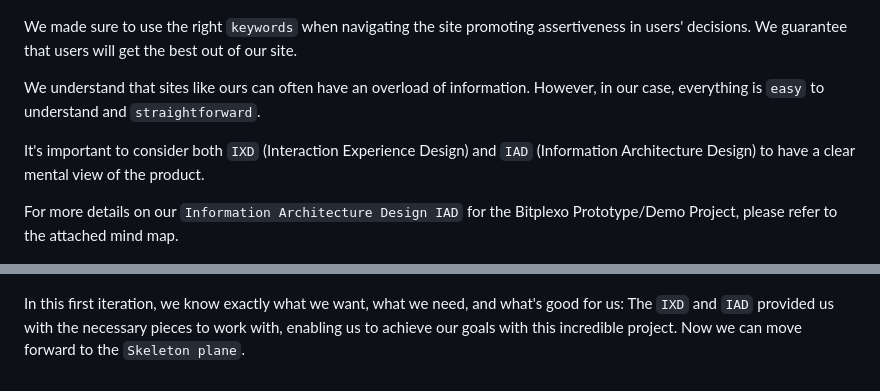
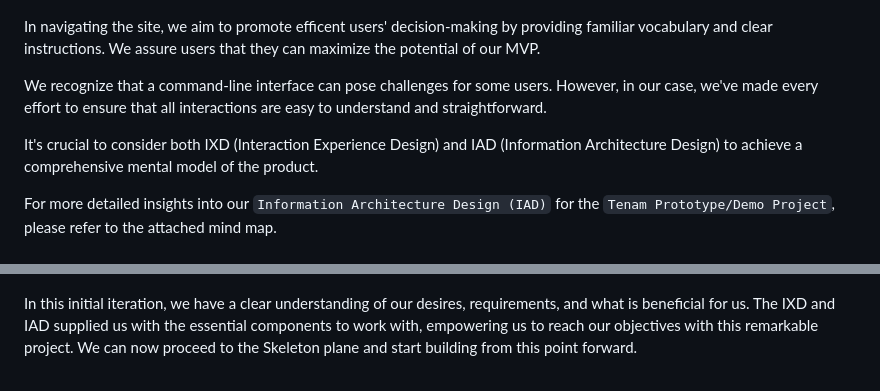
Before and after one commit to plexoio/tenam, a Markdown page: README.md, 2 parts joined by grey strips. GitHub-like rendering.

Commit message:
docs: finsh scope plane

```diff
--- a/README.md
+++ b/README.md
@@ -150,13 +150,13 @@ For more details on our `Interactive Experience Design (IXD)` for the `Tenam Pro
 
 ![IXD Mindmap](https://github.com/plexoio/tenam/blob/main/documentation/assets/img/IXD.png)
 
-We made sure to use the right `keywords` when navigating the site promoting assertiveness in users' decisions. We guarantee that users will get the best out of our site.
+In navigating the site, we aim to promote efficent users' decision-making by providing familiar vocabulary and clear instructions. We assure users that they can maximize the potential of our MVP.
 
-We understand that sites like ours can often have an overload of information. However, in our case, everything is `easy` to understand and `straightforward`.
+We recognize that a command-line interface can pose challenges for some users. However, in our case, we've made every effort to ensure that all interactions are easy to understand and straightforward.
 
-It's important to consider both `IXD` (Interaction Experience Design) and `IAD` (Information Architecture Design) to have a clear mental view of the product.
+It's crucial to consider both IXD (Interaction Experience Design) and IAD (Information Architecture Design) to achieve a comprehensive mental model of the product.
 
-For more details on our `Information Architecture Design IAD` for the Bitplexo Prototype/Demo Project, please refer to the attached mind map.
+For more detailed insights into our `Information Architecture Design (IAD)` for the `Tenam Prototype/Demo Project`, please refer to the attached mind map.
 
 ![IAD Mindmap Initial](https://github.com/plexoio/tenam/blob/main/documentation/assets/img/initial-IAD.png)
 
@@ -166,4 +166,4 @@ For more details on our `Information Architecture Design IAD` for the Bitplexo P
 
 ![IAD Mindmap](https://github.com/plexoio/tenam/blob/main/documentation/assets/img/IAD.png)
 
-In this first iteration, we know exactly what we want, what we need, and what's good for us: The `IXD` and `IAD` provided us with the necessary pieces to work with, enabling us to achieve our goals with this incredible project. Now we can move forward to the `Skeleton plane`.
+In this initial iteration, we have a clear understanding of our desires, requirements, and what is beneficial for us. The IXD and IAD supplied us with the essential components to work with, empowering us to reach our objectives with this remarkable project. We can now proceed to the Skeleton plane and start building from this point forward.
```
